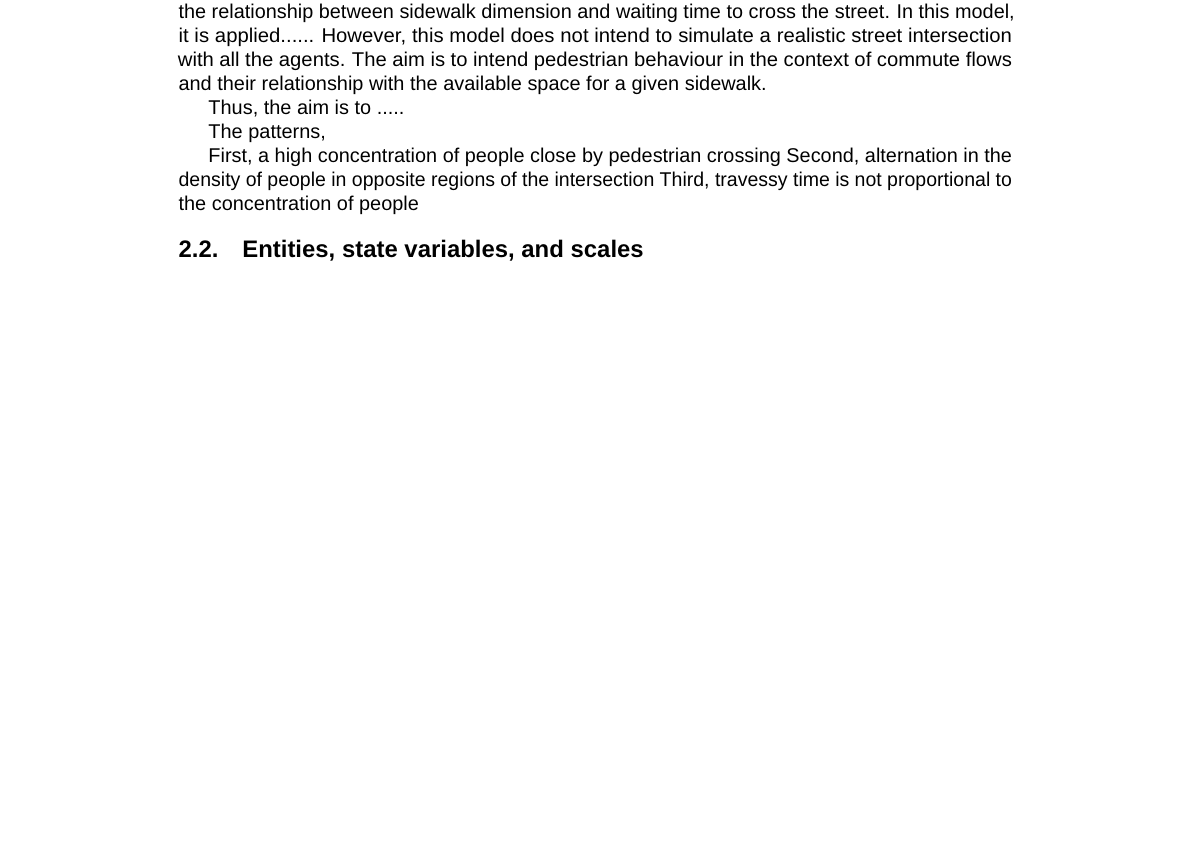
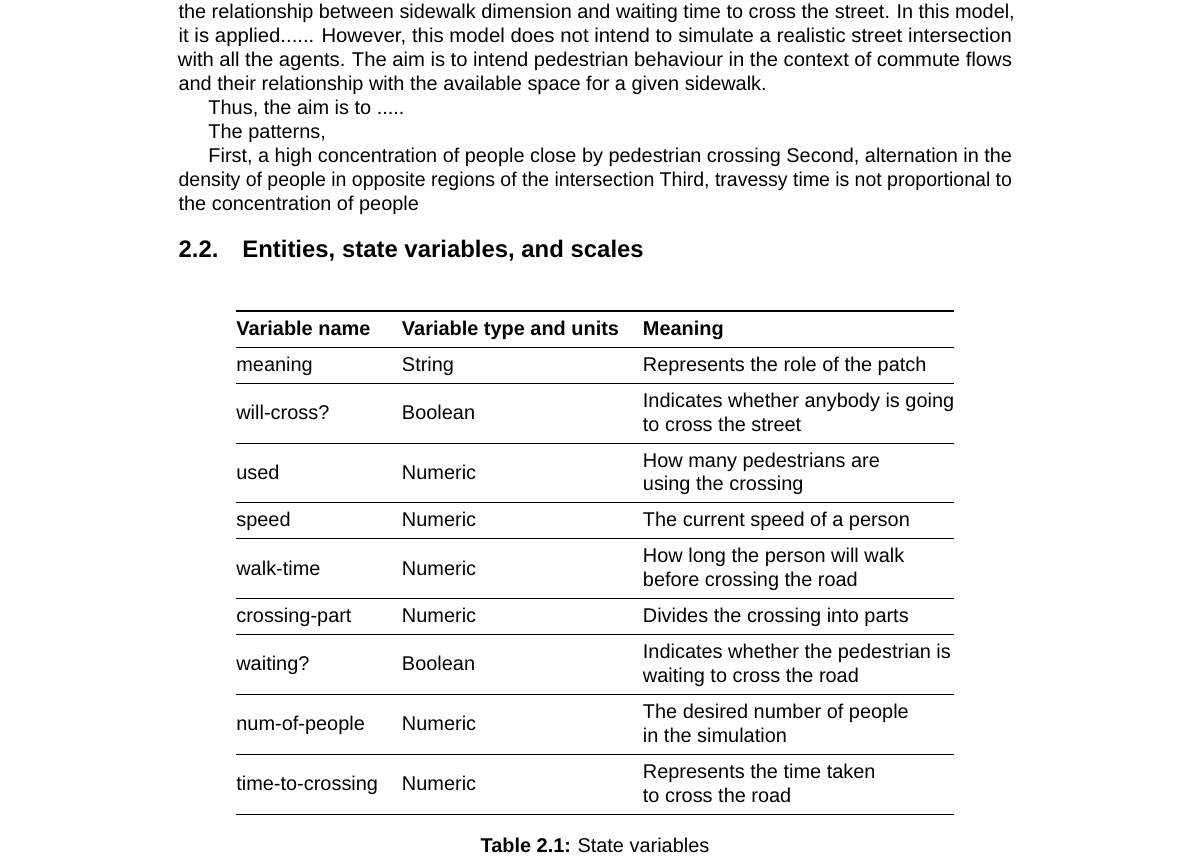
Before and after one commit to brfelipealmeida/ABM_coursework, a LaTeX document (Coursework2.tex): part of page 1 of 2 before the commit and part of page 1 of 3 after it, cut so that both start at the same text, the shorter picture padded with empty space. Compiled offline with pdfLaTeX.

Commit message:
Updates from Overleaf

```diff
--- a/Coursework2.tex
+++ b/Coursework2.tex
@@ -119,10 +119,31 @@ Third, travessy time is not proportional to the concentration of people
 \subsection{Entities, state variables, and scales}
 
 
+\begin{table}[h]
+\centering
+\begin{tabular}{@{}lll@{}}
+\toprule
+\textbf{Variable name} & \textbf{Variable type and units} & \textbf{Meaning}                                                                                         \\ \midrule
+meaning                & String                           & Represents the role of the patch                                                                         \\ \midrule
+will-cross?            & Boolean                          & \begin{tabular}[c]{@{}l@{}}Indicates whether anybody is going \\ to cross the street\end{tabular}        \\ \midrule
+used                   & Numeric                          & \begin{tabular}[c]{@{}l@{}}How many  pedestrians are \\ using the crossing\end{tabular}                  \\ \midrule
+speed                  & Numeric                          & The current speed of a person                                                                            \\ \midrule
+walk-time              & Numeric                          & \begin{tabular}[c]{@{}l@{}}How long the person will walk \\ before crossing the road\end{tabular}        \\ \midrule
+crossing-part          & Numeric                          & Divides the crossing into parts                                                                          \\ \midrule
+waiting?               & Boolean                          & \begin{tabular}[c]{@{}l@{}}Indicates whether the pedestrian is \\ waiting to cross the road\end{tabular} \\ \midrule
+num-of-people          & Numeric                          & \begin{tabular}[c]{@{}l@{}}The desired number of people \\ in the simulation\end{tabular}                \\ \midrule
+time-to-crossing       & Numeric                          & \begin{tabular}[c]{@{}l@{}}Represents the time taken \\ to cross the road\end{tabular}                   \\ \bottomrule
+\end{tabular}
+\caption{State variables}
+\label{table: variables}
+\end{table}
 
 
 
 \subsection{Process overview and scheduling}
+
+
+
 
 \subsection{Design concepts}
 
```
Also changed, not shown: Coursework2.tex (6 more changed lines).
